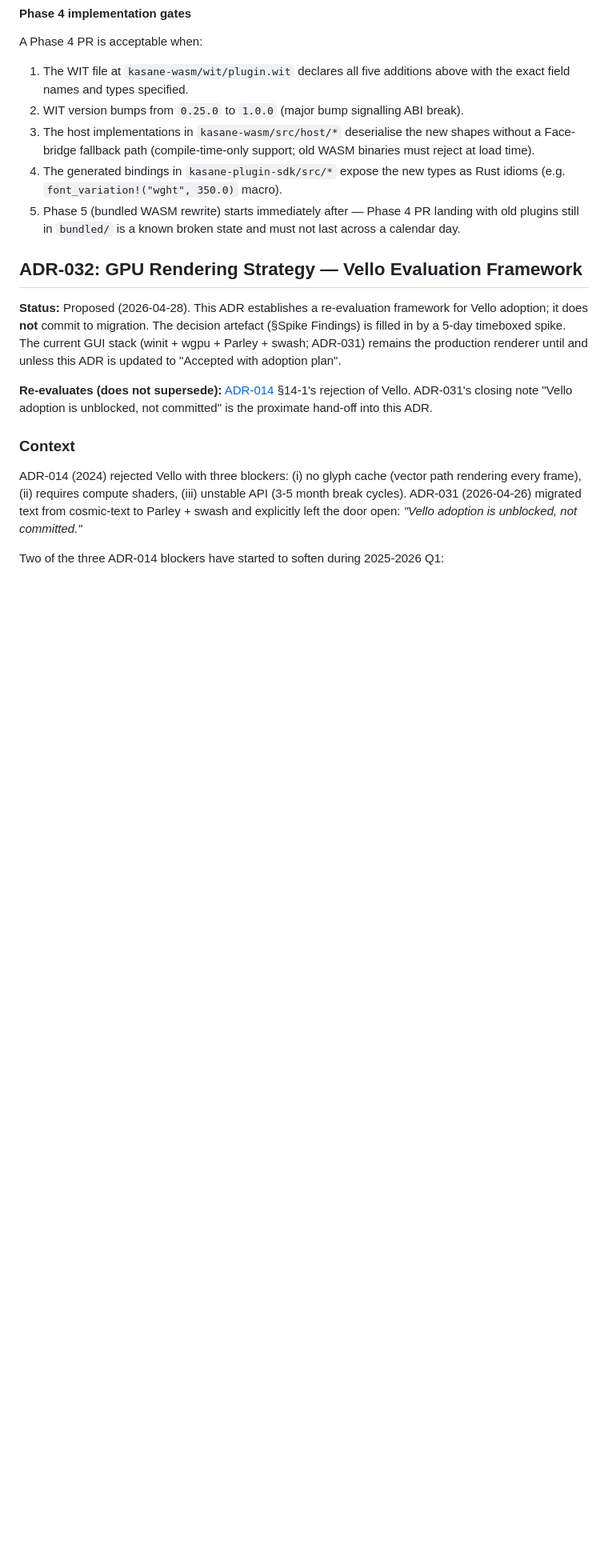
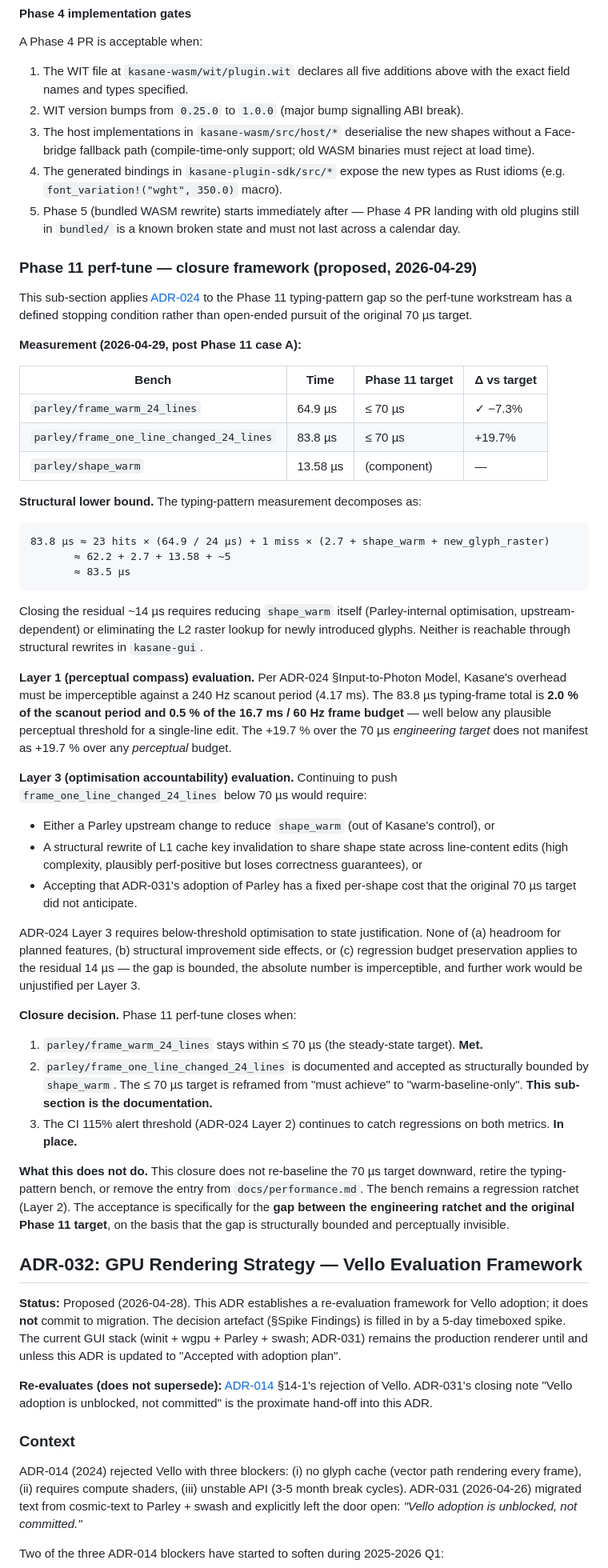
Before and after one commit to Yus314/kasane, a Markdown page: docs/decisions.md, the part around the change. Shown at 80% size. GitHub-like rendering; blank space fills up the shorter version.

````diff
--- a/docs/decisions.md
+++ b/docs/decisions.md
@@ -2348,6 +2348,46 @@ A Phase 4 PR is acceptable when:
 4. The generated bindings in `kasane-plugin-sdk/src/*` expose the new types as Rust idioms (e.g. `font_variation!("wght", 350.0)` macro).
 5. Phase 5 (bundled WASM rewrite) starts immediately after — Phase 4 PR landing with old plugins still in `bundled/` is a known broken state and must not last across a calendar day.
 
+### Phase 11 perf-tune — closure framework (proposed, 2026-04-29)
+
+This sub-section applies [ADR-024](#adr-024-perception-oriented-performance-policy) to the Phase 11 typing-pattern gap so the perf-tune workstream has a defined stopping condition rather than open-ended pursuit of the original 70 µs target.
+
+**Measurement (2026-04-29, post Phase 11 case A):**
+
+| Bench | Time | Phase 11 target | Δ vs target |
+|---|---|---|---|
+| `parley/frame_warm_24_lines` | 64.9 µs | ≤ 70 µs | ✓ −7.3% |
+| `parley/frame_one_line_changed_24_lines` | 83.8 µs | ≤ 70 µs | +19.7% |
+| `parley/shape_warm` | 13.58 µs | (component) | — |
+
+**Structural lower bound.** The typing-pattern measurement decomposes as:
+
+```
+83.8 µs ≈ 23 hits × (64.9 / 24 µs) + 1 miss × (2.7 + shape_warm + new_glyph_raster)
+       ≈ 62.2 + 2.7 + 13.58 + ~5
+       ≈ 83.5 µs
+```
+
+Closing the residual ~14 µs requires reducing `shape_warm` itself (Parley-internal optimisation, upstream-dependent) or eliminating the L2 raster lookup for newly introduced glyphs. Neither is reachable through structural rewrites in `kasane-gui`.
+
+**Layer 1 (perceptual compass) evaluation.** Per ADR-024 §Input-to-Photon Model, Kasane's overhead must be imperceptible against a 240 Hz scanout period (4.17 ms). The 83.8 µs typing-frame total is **2.0 % of the scanout period and 0.5 % of the 16.7 ms / 60 Hz frame budget** — well below any plausible perceptual threshold for a single-line edit. The +19.7 % over the 70 µs *engineering target* does not manifest as +19.7 % over any *perceptual* budget.
+
+**Layer 3 (optimisation accountability) evaluation.** Continuing to push `frame_one_line_changed_24_lines` below 70 µs would require:
+
+- Either a Parley upstream change to reduce `shape_warm` (out of Kasane's control), or
+- A structural rewrite of L1 cache key invalidation to share shape state across line-content edits (high complexity, plausibly perf-positive but loses correctness guarantees), or
+- Accepting that ADR-031's adoption of Parley has a fixed per-shape cost that the original 70 µs target did not anticipate.
+
+ADR-024 Layer 3 requires below-threshold optimisation to state justification. None of (a) headroom for planned features, (b) structural improvement side effects, or (c) regression budget preservation applies to the residual 14 µs — the gap is bounded, the absolute number is imperceptible, and further work would be unjustified per Layer 3.
+
+**Closure decision.** Phase 11 perf-tune closes when:
+
+1. `parley/frame_warm_24_lines` stays within ≤ 70 µs (the steady-state target). **Met.**
+2. `parley/frame_one_line_changed_24_lines` is documented and accepted as structurally bounded by `shape_warm`. The ≤ 70 µs target is reframed from "must achieve" to "warm-baseline-only". **This sub-section is the documentation.**
+3. The CI 115% alert threshold (ADR-024 Layer 2) continues to catch regressions on both metrics. **In place.**
+
+**What this does not do.** This closure does not re-baseline the 70 µs target downward, retire the typing-pattern bench, or remove the entry from `docs/performance.md`. The bench remains a regression ratchet (Layer 2). The acceptance is specifically for the **gap between the engineering ratchet and the original Phase 11 target**, on the basis that the gap is structurally bounded and perceptually invisible.
+
 ## ADR-032: GPU Rendering Strategy — Vello Evaluation Framework
 
 **Status:** Proposed (2026-04-28). This ADR establishes a re-evaluation framework for Vello adoption; it does **not** commit to migration. The decision artefact (§Spike Findings) is filled in by a 5-day timeboxed spike. The current GUI stack (winit + wgpu + Parley + swash; ADR-031) remains the production renderer until and unless this ADR is updated to "Accepted with adoption plan".
````
Also changed, not shown: docs/performance.md (+2 -2 lines), docs/roadmap.md (+6 -6 lines).
